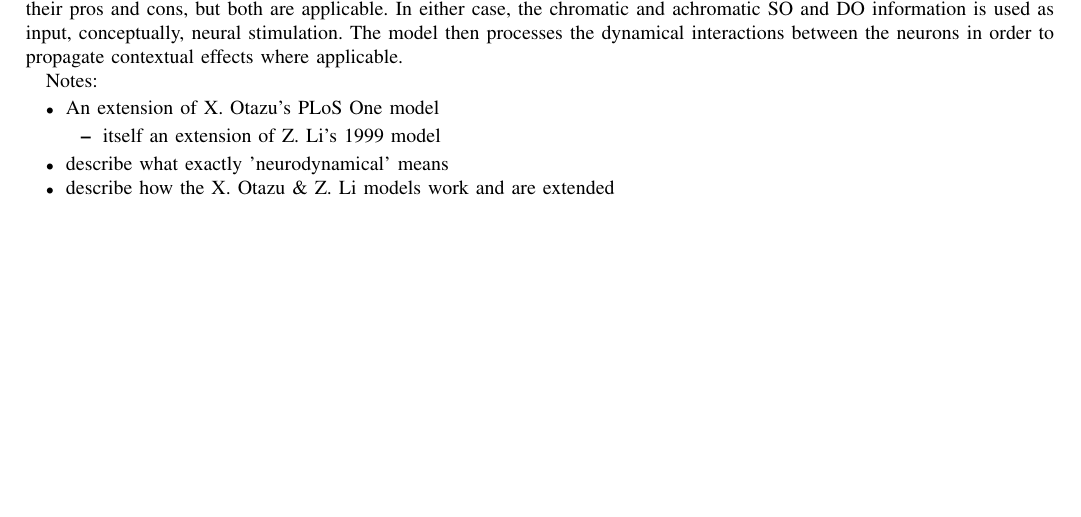
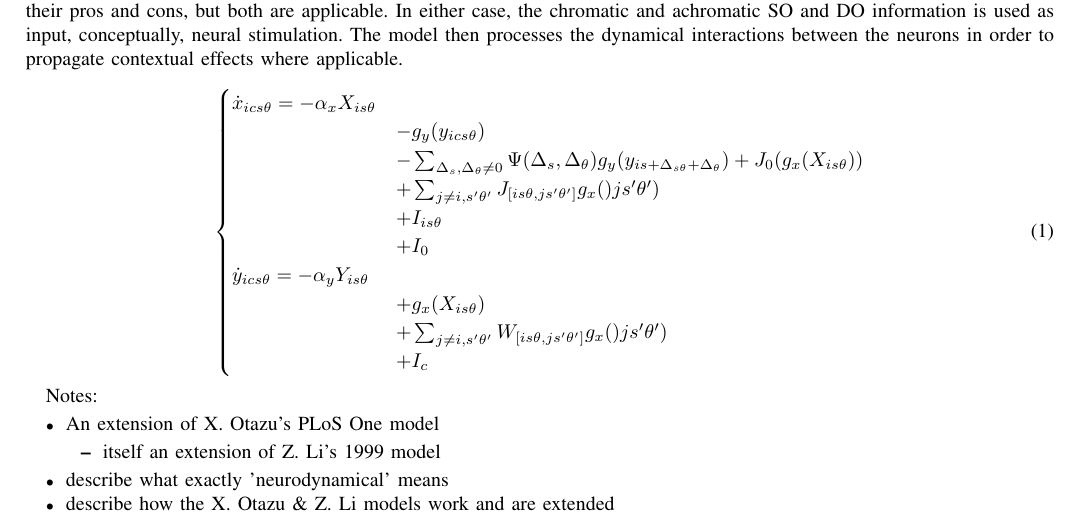
Before and after one commit to connollyst/color-induction-thesis, a LaTeX thesis (MasterThesis.tex): part of page 7 of 8, cut so that both start at the same text, the shorter picture padded with empty space. Compiled offline with pdfLaTeX.

Commit message:
Added Otazu model equation

```diff
--- a/MasterThesis.tex
+++ b/MasterThesis.tex
@@ -796,6 +796,21 @@ What are the advantages?
 
 We've described two processes for transforming raw data into reasonable input to the neurodynamical model. The two have their pros and cons, but both are applicable. In either case, the chromatic and achromatic SO and DO information is used as input, conceptually, neural stimulation. The model then processes the dynamical interactions between the neurons in order to propagate contextual effects where applicable.
 
+\begin{equation}
+\begin{cases}
+\dot{x}_{ics\theta} = - \alpha_{x}X_{is\theta} \\
+                    & - g_y(y_{ics\theta}) \\
+                    & - \sum\nolimits_{\Delta_{s}, \Delta_{\theta} \neq 0} \Psi(\Delta_{s}, \Delta_{\theta}) g_y(y_{is + \Delta_{s\theta} + \Delta_{\theta}}) + J_0(g_x(X_{is\theta})) \\
+                    & + \sum\nolimits_{j \neq i,s'\theta'}J_{[is\theta, js'\theta']}g_x()js'\theta') \\
+                    & + I_{is\theta} \\
+                    & + I_0 \\
+\dot{y}_{ics\theta} = - \alpha_{y}Y_{is\theta} \\
+                    & + g_x(X_{is\theta}) \\
+                    & + \sum\nolimits_{j \neq i,s'\theta'}W_{[is\theta, js'\theta']}g_x()js'\theta') \\
+                    & + I_{c}
+\end{cases}
+\end{equation}
+
 Notes:
 \begin{itemize}
     \item An extension of X. Otazu's PLoS One model
```
Also changed, not shown: MasterThesis.pdf.
